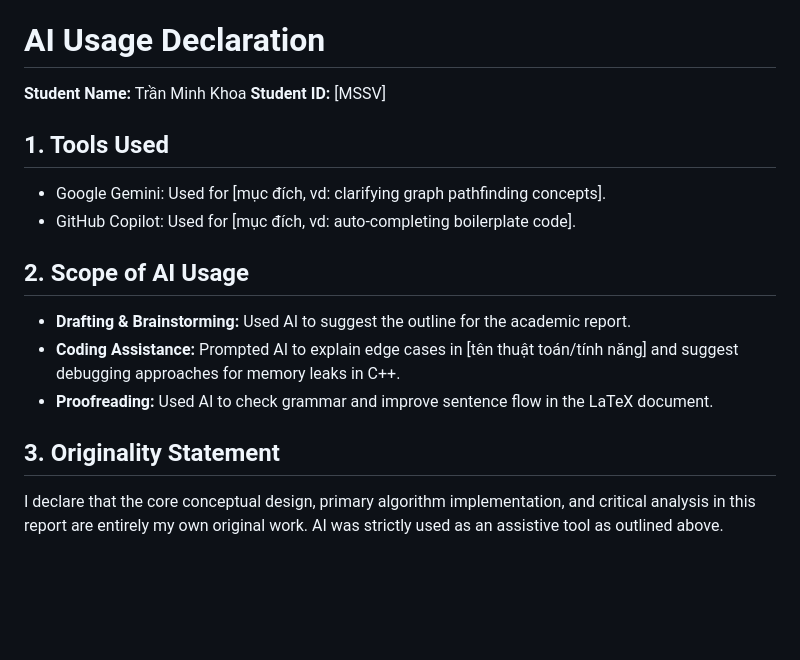
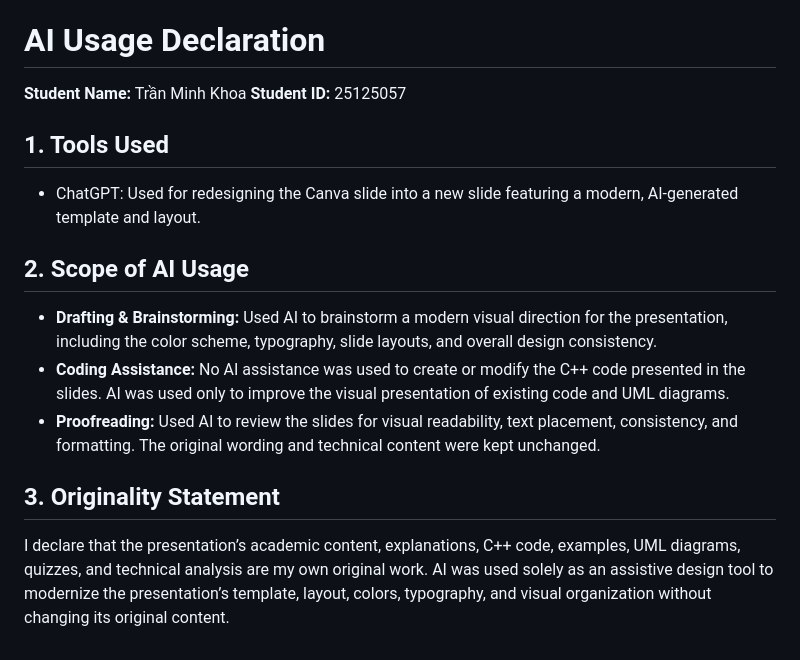
Before and after one commit to trannhukhai98438/CS202-Group03-Seminar-Patterns, a Markdown page: AI_Usage/AI_Usage_Declaration.md, the part around the change. GitHub-like rendering; blank space fills up the shorter version.

Commit message:
feat: Revise AI Usage Declaration with detailed tool usage
Updated AI usage declaration to reflect specific tools and their purposes.

```diff
--- a/AI_Usage/AI_Usage_Declaration.md
+++ b/AI_Usage/AI_Usage_Declaration.md
@@ -52,16 +52,15 @@ I declare that the core conceptual design, primary algorithm implementation, and
 # AI Usage Declaration
 
 **Student Name:** Trần Minh Khoa
-**Student ID:** [MSSV]
+**Student ID:** 25125057
 
 ## 1. Tools Used
-- Google Gemini: Used for [mục đích, vd: clarifying graph pathfinding concepts].
-- GitHub Copilot: Used for [mục đích, vd: auto-completing boilerplate code].
+- ChatGPT: Used for redesigning the Canva slide into a new slide featuring a modern, AI-generated template and layout.
 
 ## 2. Scope of AI Usage
-- **Drafting & Brainstorming:** Used AI to suggest the outline for the academic report.
-- **Coding Assistance:** Prompted AI to explain edge cases in [tên thuật toán/tính năng] and suggest debugging approaches for memory leaks in C++.
-- **Proofreading:** Used AI to check grammar and improve sentence flow in the LaTeX document.
+- **Drafting & Brainstorming:** Used AI to brainstorm a modern visual direction for the presentation, including the color scheme, typography, slide layouts, and overall design consistency.
+- **Coding Assistance:** No AI assistance was used to create or modify the C++ code presented in the slides. AI was used only to improve the visual presentation of existing code and UML diagrams.
+- **Proofreading:** Used AI to review the slides for visual readability, text placement, consistency, and formatting. The original wording and technical content were kept unchanged.
 
 ## 3. Originality Statement
-I declare that the core conceptual design, primary algorithm implementation, and critical analysis in this report are entirely my own original work. AI was strictly used as an assistive tool as outlined above.
+I declare that the presentation’s academic content, explanations, C++ code, examples, UML diagrams, quizzes, and technical analysis are my own original work. AI was used solely as an assistive design tool to modernize the presentation’s template, layout, colors, typography, and visual organization without changing its original content.
```
